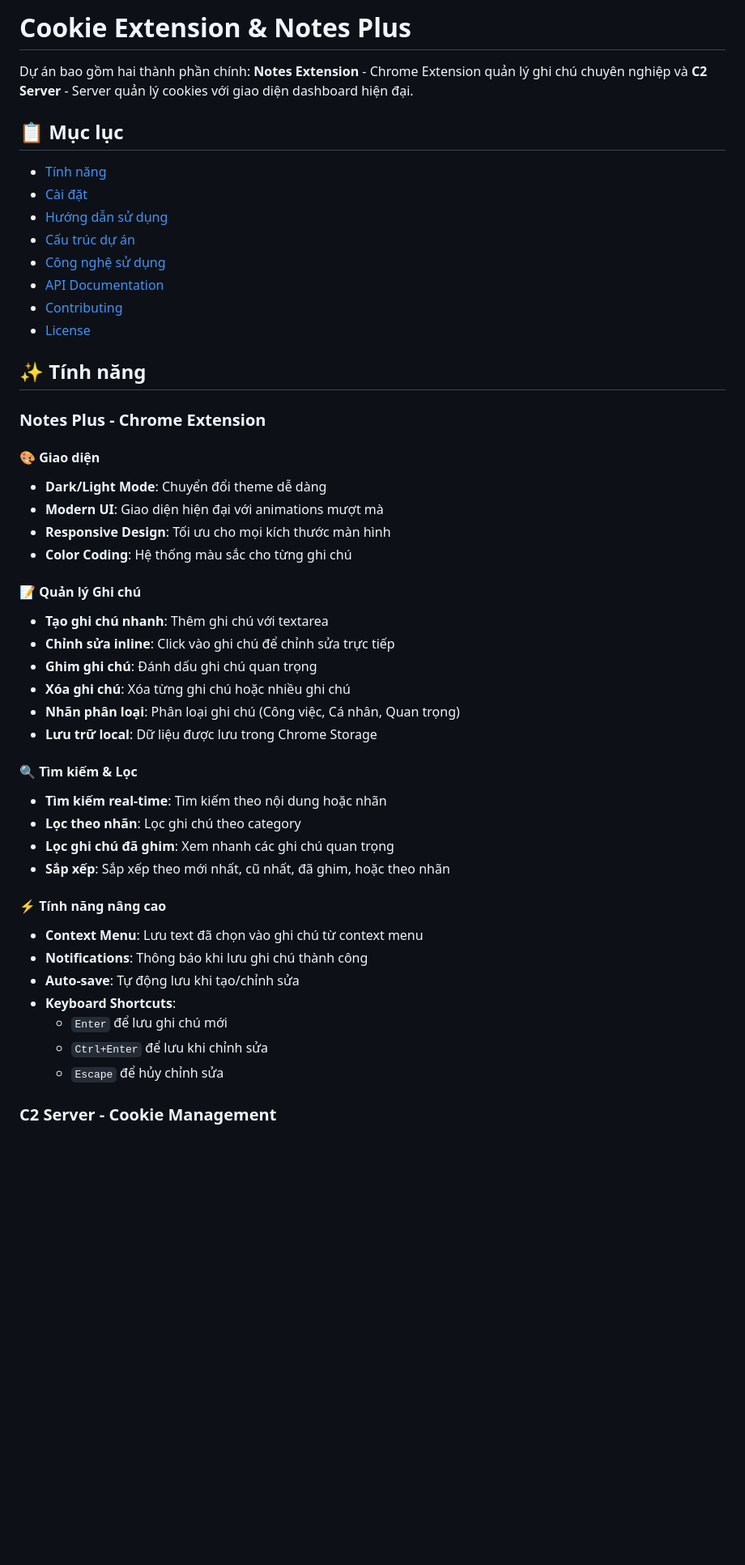
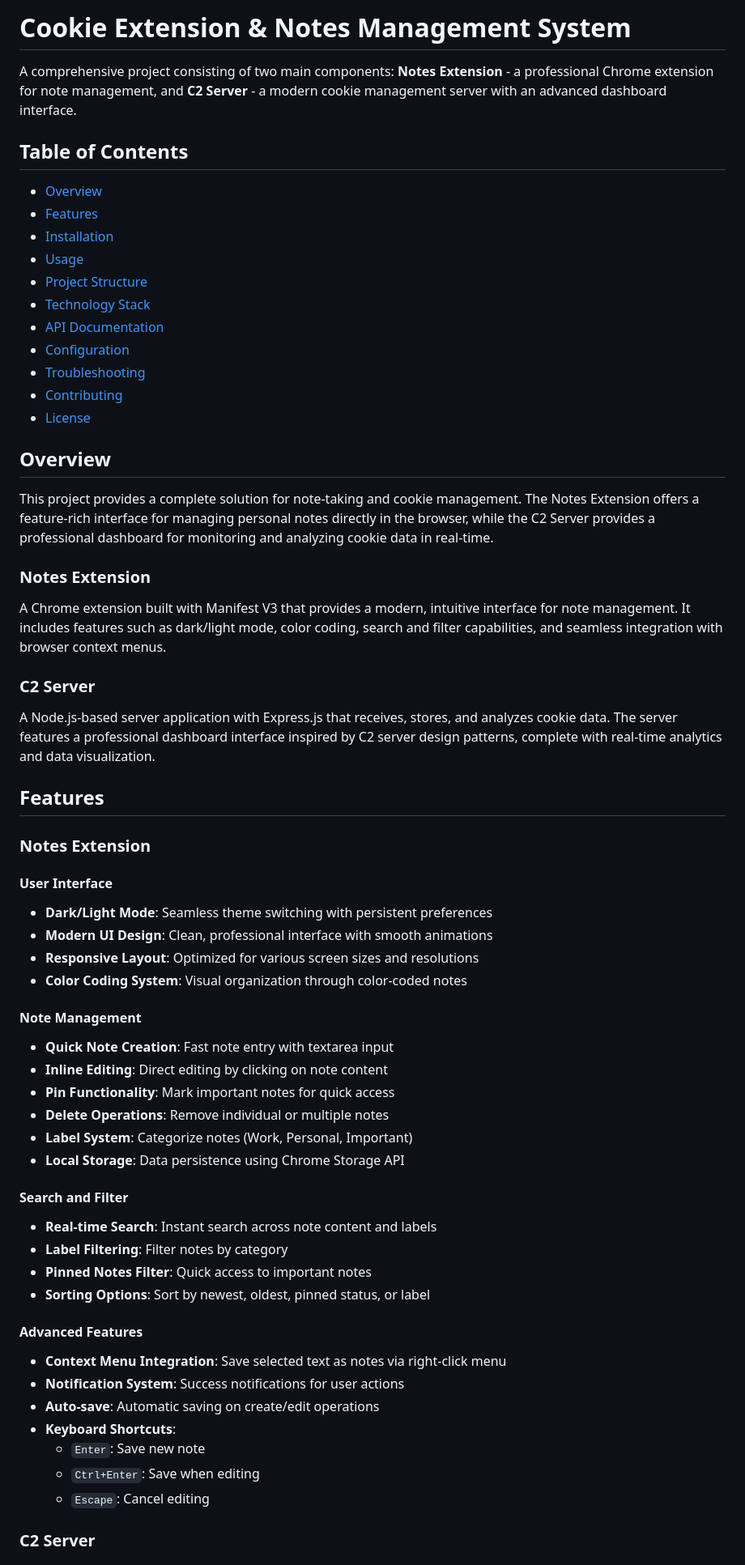
Before and after one commit to haidang24/extension-data-exfiltration, a Markdown page: README.md, the part around the change printed below. Shown: that part at 81% size. Rendered like a GitHub page; blank space fills up the shorter version.

```diff
--- a/README.md
+++ b/README.md
@@ -1,54 +1,69 @@
-# Cookie Extension & Notes Plus
+# Cookie Extension & Notes Management System
 
-Dự án bao gồm hai thành phần chính: **Notes Extension** - Chrome Extension quản lý ghi chú chuyên nghiệp và **C2 Server** - Server quản lý cookies với giao diện dashboard hiện đại.
+A comprehensive project consisting of two main components: **Notes Extension** - a professional Chrome extension for note management, and **C2 Server** - a modern cookie management server with an advanced dashboard interface.
 
-## 📋 Mục lục
+## Table of Contents
 
-- [Tính năng](#-tính-năng)
-- [Cài đặt](#-cài-đặt)
-- [Hướng dẫn sử dụng](#-hướng-dẫn-sử-dụng)
-- [Cấu trúc dự án](#-cấu-trúc-dự-án)
-- [Công nghệ sử dụng](#-công-nghệ-sử-dụng)
-- [API Documentation](#-api-documentation)
-- [Contributing](#-contributing)
-- [License](#-license)
+- [Overview](#overview)
+- [Features](#features)
+- [Installation](#installation)
+- [Usage](#usage)
+- [Project Structure](#project-structure)
+- [Technology Stack](#technology-stack)
+- [API Documentation](#api-documentation)
+- [Configuration](#configuration)
+- [Troubleshooting](#troubleshooting)
+- [Contributing](#contributing)
+- [License](#license)
 
-## ✨ Tính năng
+## Overview
 
-### Notes Plus - Chrome Extension
+This project provides a complete solution for note-taking and cookie management. The Notes Extension offers a feature-rich interface for managing personal notes directly in the browser, while the C2 Server provides a professional dashboard for monitoring and analyzing cookie data in real-time.
 
-#### 🎨 Giao diện
+### Notes Extension
 
-- **Dark/Light Mode**: Chuyển đổi theme dễ dàng
-- **Modern UI**: Giao diện hiện đại với animations mượt mà
-- **Responsive Design**: Tối ưu cho mọi kích thước màn hình
-- **Color Coding**: Hệ thống màu sắc cho từng ghi chú
+A Chrome extension built with Manifest V3 that provides a modern, intuitive interface for note management. It includes features such as dark/light mode, color coding, search and filter capabilities, and seamless integration with browser context menus.
 
-#### 📝 Quản lý Ghi chú
+### C2 Server
 
-- **Tạo ghi chú nhanh**: Thêm ghi chú với textarea
-- **Chỉnh sửa inline**: Click vào ghi chú để chỉnh sửa trực tiếp
-- **Ghim ghi chú**: Đánh dấu ghi chú quan trọng
-- **Xóa ghi chú**: Xóa từng ghi chú hoặc nhiều ghi chú
-- **Nhãn phân loại**: Phân loại ghi chú (Công việc, Cá nhân, Quan trọng)
-- **Lưu trữ local**: Dữ liệu được lưu trong Chrome Storage
+A Node.js-based server application with Express.js that receives, stores, and analyzes cookie data. The server features a professional dashboard interface inspired by C2 server design patterns, complete with real-time analytics and data visualization.
 
-#### 🔍 Tìm kiếm & Lọc
+## Features
 
-- **Tìm kiếm real-time**: Tìm kiếm theo nội dung hoặc nhãn
-- **Lọc theo nhãn**: Lọc ghi chú theo category
-- **Lọc ghi chú đã ghim**: Xem nhanh các ghi chú quan trọng
-- **Sắp xếp**: Sắp xếp theo mới nhất, cũ nhất, đã ghim, hoặc theo nhãn
+### Notes Extension
 
-#### ⚡ Tính năng nâng cao
+#### User Interface
 
-- **Context Menu**: Lưu text đã chọn vào ghi chú từ context menu
-- **Notifications**: Thông báo khi lưu ghi chú thành công
-- **Auto-save**: Tự động lưu khi tạo/chỉnh sửa
+- **Dark/Light Mode**: Seamless theme switching with persistent preferences
+- **Modern UI Design**: Clean, professional interface with smooth animations
+- **Responsive Layout**: Optimized for various screen sizes and resolutions
+- **Color Coding System**: Visual organization through color-coded notes
+
+#### Note Management
+
+- **Quick Note Creation**: Fast note entry with textarea input
+- **Inline Editing**: Direct editing by clicking on note content
+- **Pin Functionality**: Mark important notes for quick access
+- **Delete Operations**: Remove individual or multiple notes
+- **Label System**: Categorize notes (Work, Personal, Important)
+- **Local Storage**: Data persistence using Chrome Storage API
+
+#### Search and Filter
+
+- **Real-time Search**: Instant search across note content and labels
+- **Label Filtering**: Filter notes by category
+- **Pinned Notes Filter**: Quick access to important notes
+- **Sorting Options**: Sort by newest, oldest, pinned status, or label
+
+#### Advanced Features
+
+- **Context Menu Integration**: Save selected text as notes via right-click menu
+- **Notification System**: Success notifications for user actions
+- **Auto-save**: Automatic saving on create/edit operations
 - **Keyboard Shortcuts**:
-  - `Enter` để lưu ghi chú mới
-  - `Ctrl+Enter` để lưu khi chỉnh sửa
-  - `Escape` để hủy chỉnh sửa
+  - `Enter`: Save new note
+  - `Ctrl+Enter`: Save when editing
+  - `Escape`: Cancel editing
 
-### C2 Server - Cookie Management
+### C2 Server
 
```
Also changed, not shown: other parts of README.md (+199 -142 lines).
